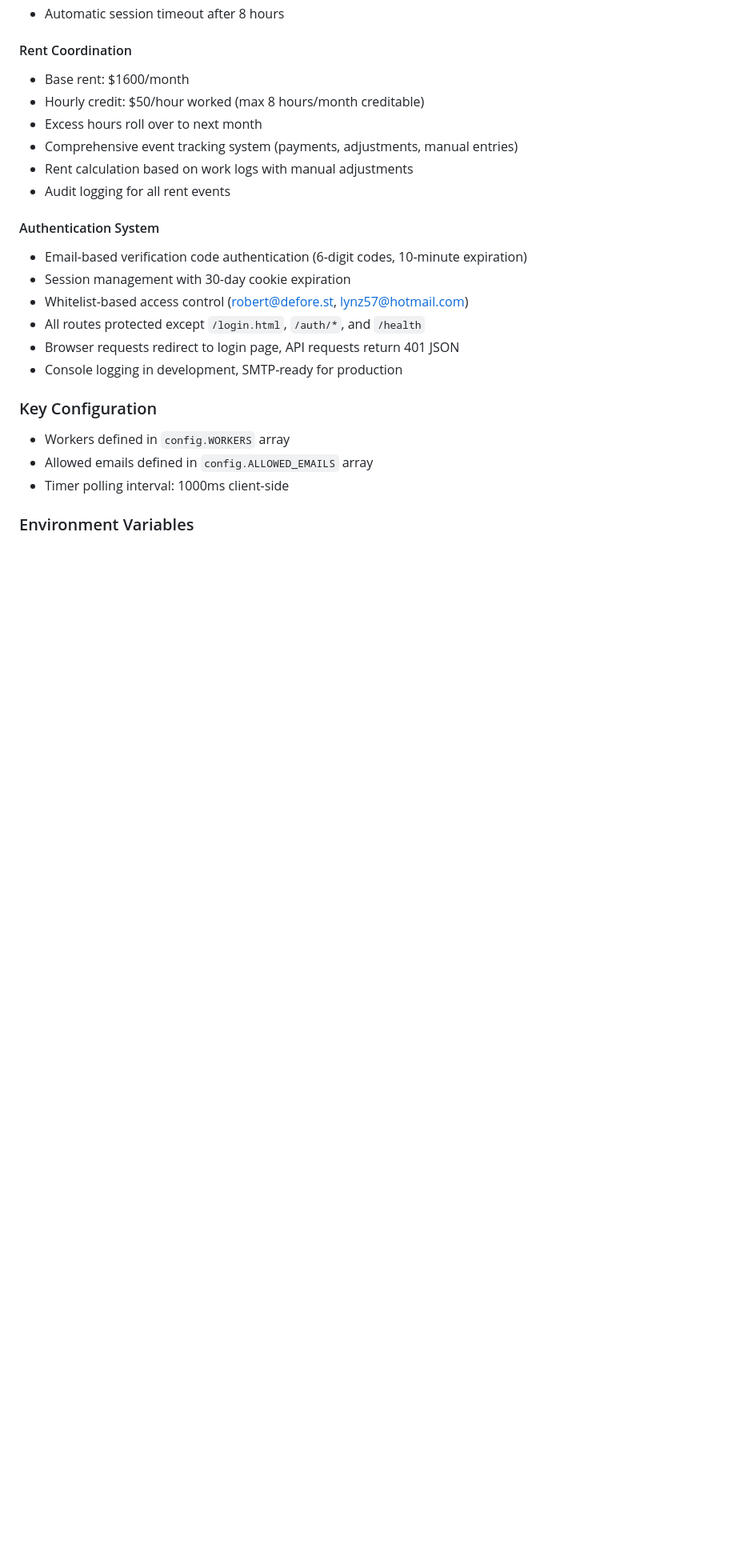
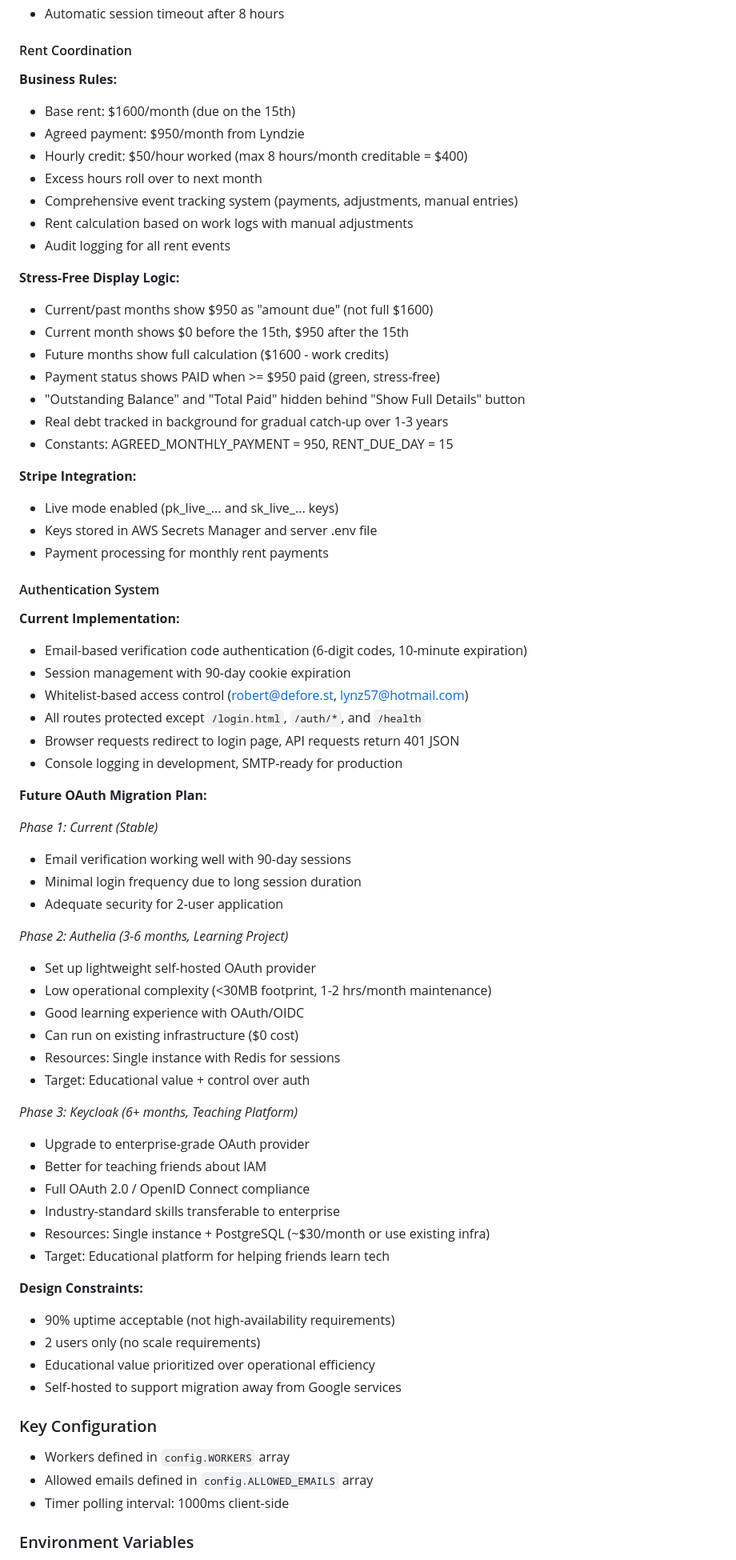
Before and after one commit to rdeforest/RentCoordinator, a Markdown page: claude.md, the part around one of its changes. Shown at 80% size. Rendered like a GitHub page; blank space fills up the shorter version.

Commit message:
Update documentation with OAuth migration plan and current state
**Authentication System Updates:**
- Document current 90-day session duration
- Add phased OAuth migration plan:
  - Phase 1: Keep current email auth (stable)
  - Phase 2: Authelia (3-6 months, learning project)
  - Phase 3: Keycloak (6+ months, teaching platform)
- Include design constraints (90% uptime, 2 users, educational focus)

**Rent Coordination Updates:**
- Document business rules (base $1600, agreed $950, due 15th)
- Document stress-free display logic implementation
- Add Stripe live mode configuration details

**Deployment Updates:**
- Update to reflect AWS infrastructure as primary deployment
- Remove outdated vault2 references
- Add current manual instance update commands

🤖 Generated with [Claude Code](https://claude.com/claude-code)

Co-Authored-By: Claude <noreply@anthropic.com>

```diff
--- a/claude.md
+++ b/claude.md
@@ -157,20 +160,68 @@ Uses SQLite (via node:sqlite) with tables for projects, tasks, work_sessions, wo
 - Automatic session timeout after 8 hours
 
 #### Rent Coordination
-- Base rent: $1600/month
-- Hourly credit: $50/hour worked (max 8 hours/month creditable)
+
+**Business Rules:**
+- Base rent: $1600/month (due on the 15th)
+- Agreed payment: $950/month from Lyndzie
+- Hourly credit: $50/hour worked (max 8 hours/month creditable = $400)
 - Excess hours roll over to next month
 - Comprehensive event tracking system (payments, adjustments, manual entries)
 - Rent calculation based on work logs with manual adjustments
 - Audit logging for all rent events
 
+**Stress-Free Display Logic:**
+- Current/past months show $950 as "amount due" (not full $1600)
+- Current month shows $0 before the 15th, $950 after the 15th
+- Future months show full calculation ($1600 - work credits)
+- Payment status shows PAID when >= $950 paid (green, stress-free)
+- "Outstanding Balance" and "Total Paid" hidden behind "Show Full Details" button
+- Real debt tracked in background for gradual catch-up over 1-3 years
+- Constants: AGREED_MONTHLY_PAYMENT = 950, RENT_DUE_DAY = 15
+
+**Stripe Integration:**
+- Live mode enabled (pk_live_... and sk_live_... keys)
+- Keys stored in AWS Secrets Manager and server .env file
+- Payment processing for monthly rent payments
+
 #### Authentication System
+
+**Current Implementation:**
 - Email-based verification code authentication (6-digit codes, 10-minute expiration)
-- Session management with 30-day cookie expiration
+- Session management with 90-day cookie expiration
 - Whitelist-based access control (robert@defore.st, lynz57@hotmail.com)
 - All routes protected except `/login.html`, `/auth/*`, and `/health`
 - Browser requests redirect to login page, API requests return 401 JSON
 - Console logging in development, SMTP-ready for production
+
+**Future OAuth Migration Plan:**
+
+*Phase 1: Current (Stable)*
+- Email verification working well with 90-day sessions
+- Minimal login frequency due to long session duration
+- Adequate security for 2-user application
+
+*Phase 2: Authelia (3-6 months, Learning Project)*
+- Set up lightweight self-hosted OAuth provider
+- Low operational complexity (<30MB footprint, 1-2 hrs/month maintenance)
+- Good learning experience with OAuth/OIDC
+- Can run on existing infrastructure ($0 cost)
+- Resources: Single instance with Redis for sessions
+- Target: Educational value + control over auth
+
+*Phase 3: Keycloak (6+ months, Teaching Platform)*
+- Upgrade to enterprise-grade OAuth provider
+- Better for teaching friends about IAM
+- Full OAuth 2.0 / OpenID Connect compliance
+- Industry-standard skills transferable to enterprise
+- Resources: Single instance + PostgreSQL (~$30/month or use existing infra)
+- Target: Educational platform for helping friends learn tech
+
+**Design Constraints:**
+- 90% uptime acceptable (not high-availability requirements)
+- 2 users only (no scale requirements)
+- Educational value prioritized over operational efficiency
+- Self-hosted to support migration away from Google services
 
 ### Key Configuration
 - Workers defined in `config.WORKERS` array
```
Also changed, not shown: other parts of claude.md (+7 -4 lines).
